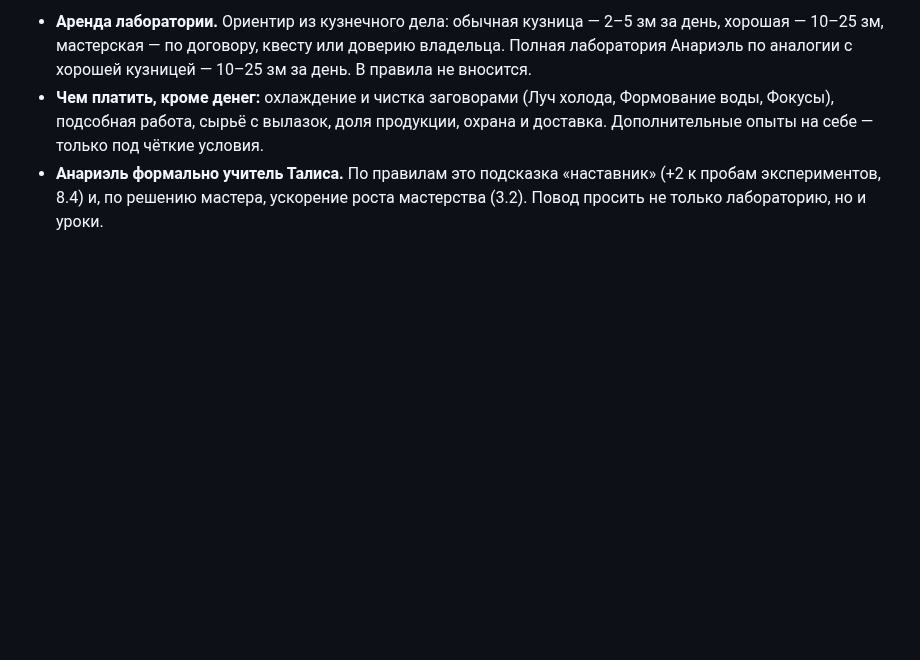
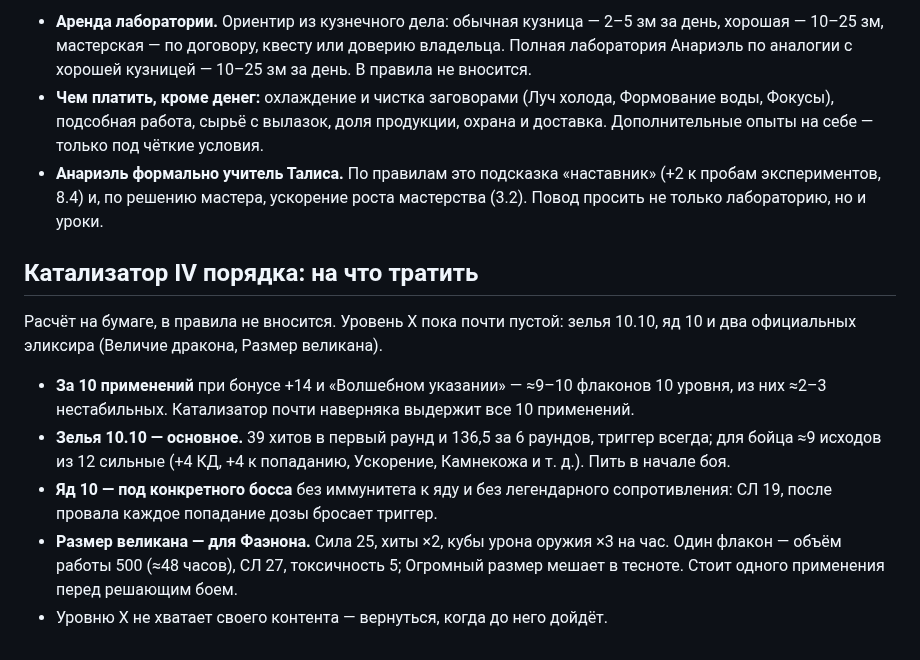
Before and after one commit to harana3737-dot/Alcemy, a Markdown page: Заметки на будущее.md, the part around the change. Drawn GitHub-style; blank space fills up the shorter version.

Commit message:
Заметки: катализатор IV порядка и Размер великана для Фаэнона
Co-Authored-By: Claude Opus 5.5 <noreply@anthropic.com>
Claude-Session: https://claude.ai/code/session_01R213iRVjUWMEfZssNk4Min

```diff
--- a/Заметки на будущее.md
+++ b/Заметки на будущее.md
@@ -17,3 +17,13 @@
 - **Аренда лаборатории.** Ориентир из кузнечного дела: обычная кузница — 2–5 зм за день, хорошая — 10–25 зм, мастерская — по договору, квесту или доверию владельца. Полная лаборатория Анариэль по аналогии с хорошей кузницей — 10–25 зм за день. В правила не вносится.
 - **Чем платить, кроме денег:** охлаждение и чистка заговорами (Луч холода, Формование воды, Фокусы), подсобная работа, сырьё с вылазок, доля продукции, охрана и доставка. Дополнительные опыты на себе — только под чёткие условия.
 - **Анариэль формально учитель Талиса.** По правилам это подсказка «наставник» (+2 к пробам экспериментов, 8.4) и, по решению мастера, ускорение роста мастерства (3.2). Повод просить не только лабораторию, но и уроки.
+
+## Катализатор IV порядка: на что тратить
+
+Расчёт на бумаге, в правила не вносится. Уровень X пока почти пустой: зелья 10.10, яд 10 и два официальных эликсира (Величие дракона, Размер великана).
+
+- **За 10 применений** при бонусе +14 и «Волшебном указании» — ≈9–10 флаконов 10 уровня, из них ≈2–3 нестабильных. Катализатор почти наверняка выдержит все 10 применений.
+- **Зелья 10.10 — основное.** 39 хитов в первый раунд и 136,5 за 6 раундов, триггер всегда; для бойца ≈9 исходов из 12 сильные (+4 КД, +4 к попаданию, Ускорение, Камнекожа и т. д.). Пить в начале боя.
+- **Яд 10 — под конкретного босса** без иммунитета к яду и без легендарного сопротивления: СЛ 19, после провала каждое попадание дозы бросает триггер.
+- **Размер великана — для Фаэнона.** Сила 25, хиты ×2, кубы урона оружия ×3 на час. Один флакон — объём работы 500 (≈48 часов), СЛ 27, токсичность 5; Огромный размер мешает в тесноте. Стоит одного применения перед решающим боем.
+- Уровню X не хватает своего контента — вернуться, когда до него дойдёт.
```
